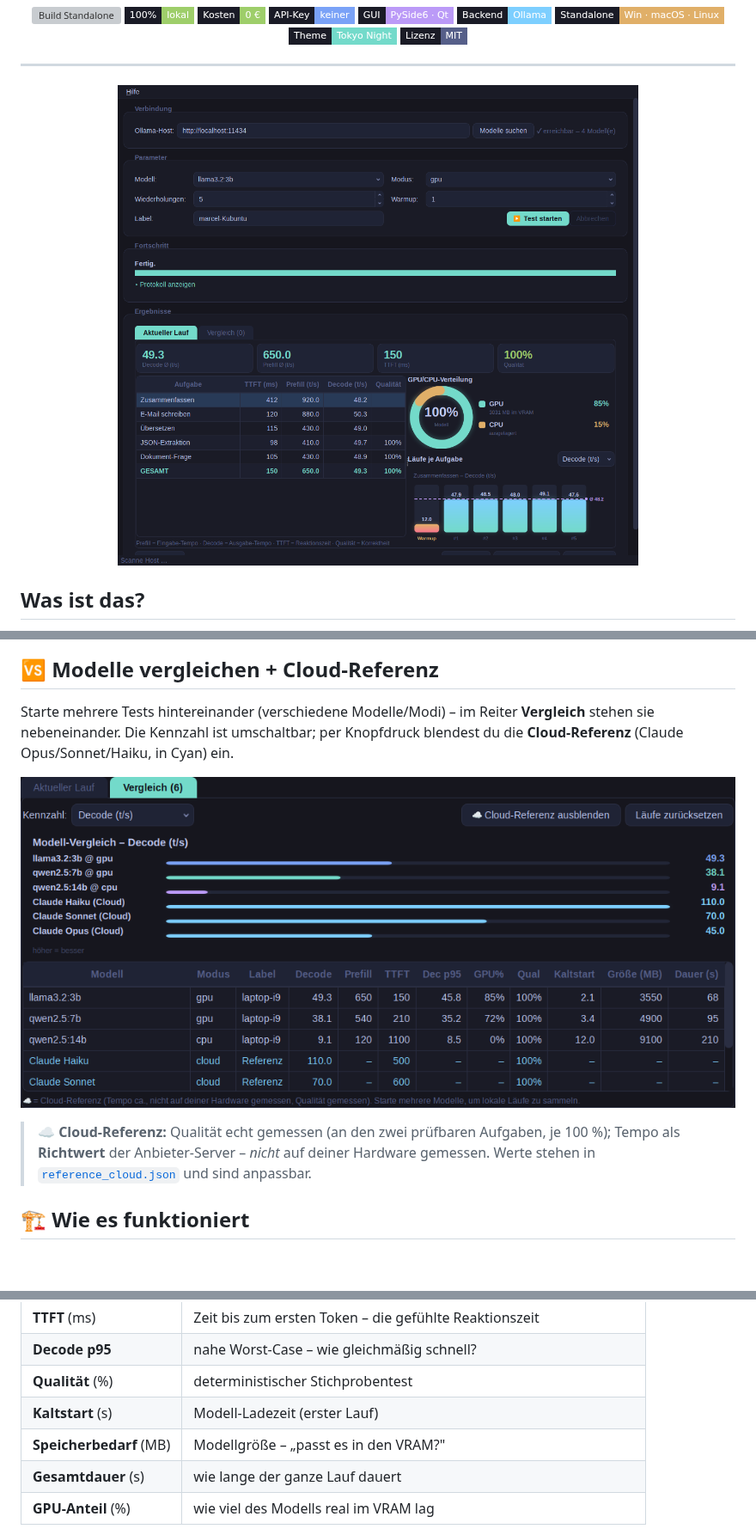
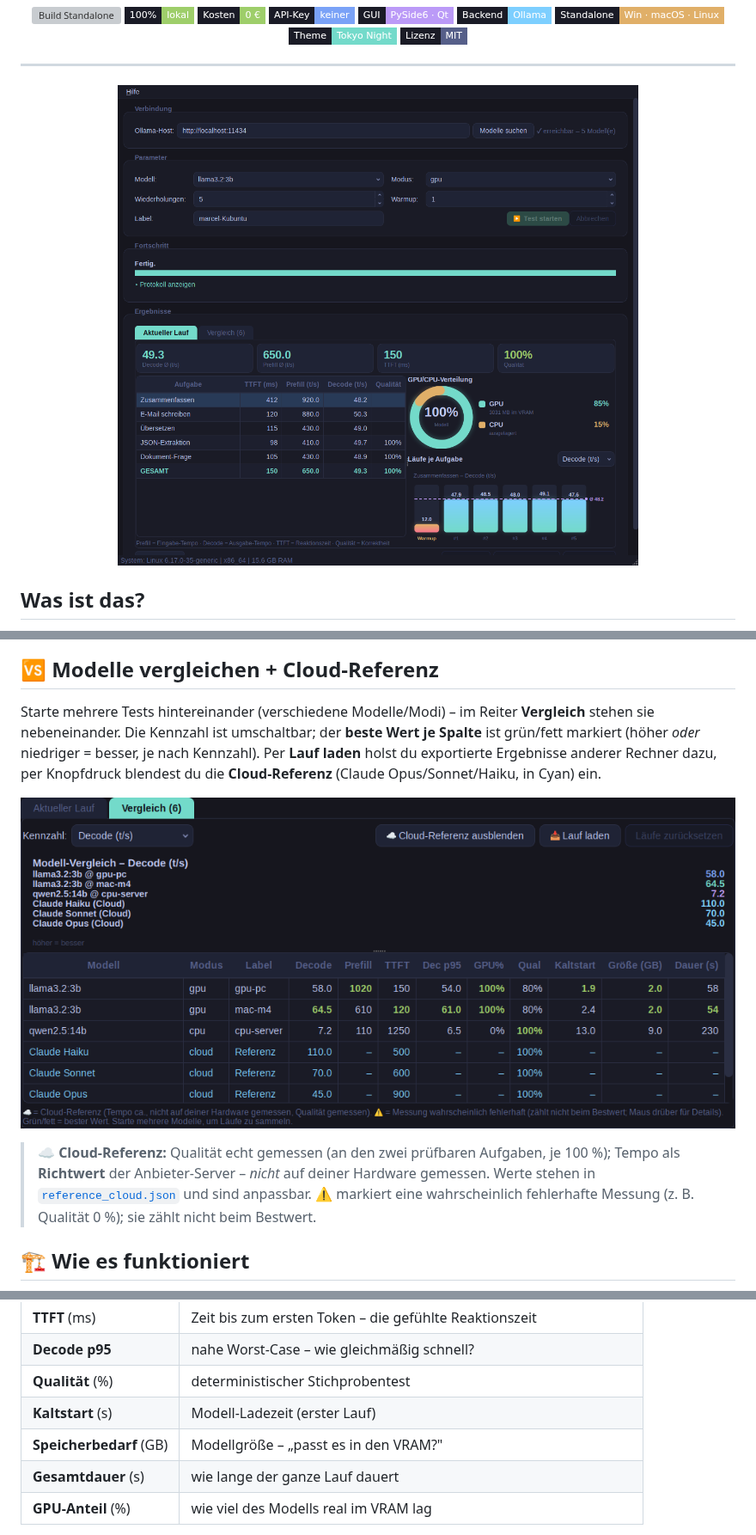
Before and after one commit to MarcelDIY/Benchmark, a Markdown page: README.md, 3 parts joined by grey strips. Shown at 86% size. GitHub-like rendering; pictures changed too: assets/screenshots/overview.png, assets/screenshots/vergleich.png; badges without logos; blank space fills up the shorter version; grey boxes are pictures that could not be loaded.

```diff
--- a/README.md
+++ b/README.md
@@ -67,7 +68,9 @@ mit Durchschnittslinie. Der orange Balken ganz links ist der **Warmup** (Kaltsta
 ## 🆚 Modelle vergleichen + Cloud-Referenz
 
 Starte mehrere Tests hintereinander (verschiedene Modelle/Modi) – im Reiter **Vergleich**
-stehen sie nebeneinander. Die Kennzahl ist umschaltbar; per Knopfdruck blendest du die
+stehen sie nebeneinander. Die Kennzahl ist umschaltbar; der **beste Wert je Spalte** ist
+grün/fett markiert (höher *oder* niedriger = besser, je nach Kennzahl). Per **Lauf laden**
+holst du exportierte Ergebnisse anderer Rechner dazu, per Knopfdruck blendest du die
 **Cloud-Referenz** (Claude Opus/Sonnet/Haiku, in Cyan) ein.
 
 ![Vergleich + Cloud-Referenz](assets/screenshots/vergleich.png)
@@ -75,6 +78,7 @@ stehen sie nebeneinander. Die Kennzahl ist umschaltbar; per Knopfdruck blendest
 > ☁ **Cloud-Referenz:** Qualität echt gemessen (an den zwei prüfbaren Aufgaben, je 100 %);
 > Tempo als **Richtwert** der Anbieter-Server – *nicht* auf deiner Hardware gemessen.
 > Werte stehen in [`reference_cloud.json`](reference_cloud.json) und sind anpassbar.
+> ⚠ markiert eine wahrscheinlich fehlerhafte Messung (z. B. Qualität 0 %); sie zählt nicht beim Bestwert.
 
 ## 🏗️ Wie es funktioniert
 
@@ -128,7 +132,7 @@ Volltext der Prompts: im Programm unter **Hilfe → Aufgaben** oder in [`tasks.j
 | **Decode p95** | nahe Worst-Case – wie gleichmäßig schnell? |
 | **Qualität** (%) | deterministischer Stichprobentest |
 | **Kaltstart** (s) | Modell-Ladezeit (erster Lauf) |
-| **Speicherbedarf** (MB) | Modellgröße – „passt es in den VRAM?" |
+| **Speicherbedarf** (GB) | Modellgröße – „passt es in den VRAM?" |
 | **Gesamtdauer** (s) | wie lange der ganze Lauf dauert |
 | **GPU-Anteil** (%) | wie viel des Modells real im VRAM lag |
 
```
Also changed, not shown: other parts of README.md (+7 -5 lines), docs/04-gui.md (+8 -2 lines), assets/screenshots/dashboard.png, 2 other files.
